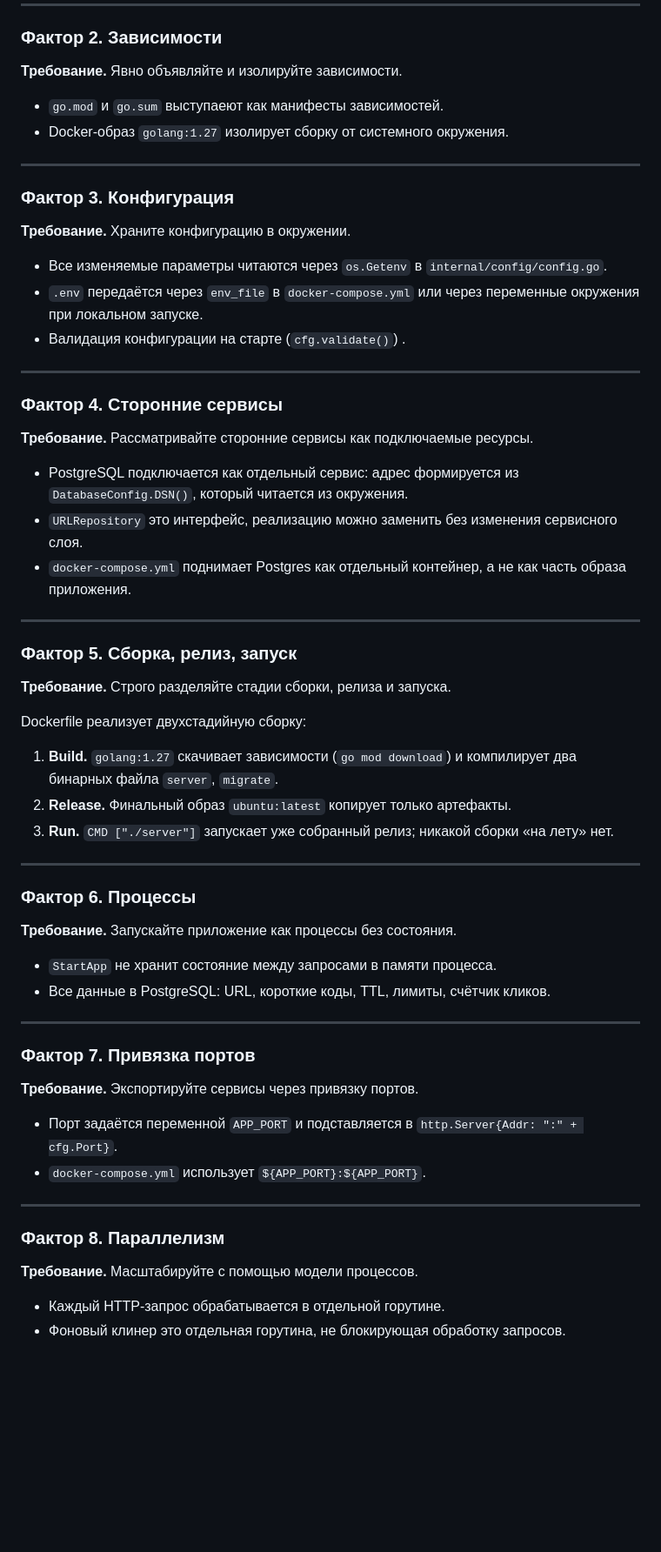
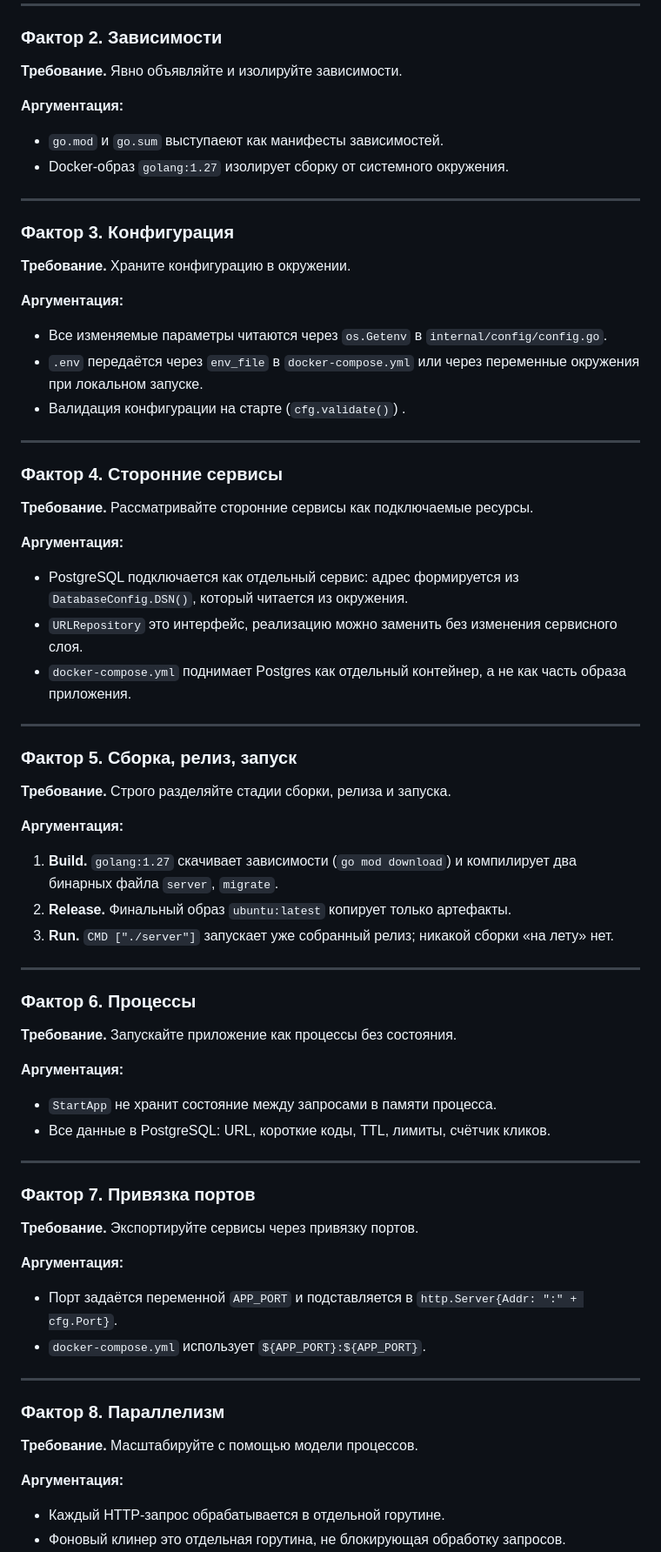
Before and after one commit to shokkazz/URL-shortener, a Markdown page: Отчёт.md, the part around one of its changes. Shown at 87% size. Drawn GitHub-style; blank space fills up the shorter version.

```diff
--- a/Отчёт.md
+++ b/Отчёт.md
@@ -107,6 +107,7 @@ var (
 
 **Требование.** Явно объявляйте и изолируйте зависимости.
 
+**Аргументация:**
 - `go.mod` и `go.sum` выступаеют как манифесты зависимостей.
 - Docker-образ `golang:1.27` изолирует сборку от системного окружения.
 
@@ -117,6 +118,7 @@ var (
 **Требование.** Храните конфигурацию в окружении.
 
 
+**Аргументация:**
 - Все изменяемые параметры читаются через `os.Getenv` в `internal/config/config.go`.
 - `.env` передаётся через `env_file` в `docker-compose.yml` или через переменные окружения при локальном запуске.
 - Валидация конфигурации на старте (`cfg.validate()`) .
@@ -128,6 +130,7 @@ var (
 
 **Требование.** Рассматривайте сторонние сервисы как подключаемые ресурсы.
 
+**Аргументация:**
 
 - PostgreSQL подключается как отдельный сервис: адрес формируется из `DatabaseConfig.DSN()`, который читается из окружения.
 - `URLRepository` это интерфейс, реализацию можно заменить без изменения сервисного слоя.
@@ -141,7 +144,7 @@ var (
 **Требование.** Строго разделяйте стадии сборки, релиза и запуска.
 
 
-Dockerfile реализует двухстадийную сборку:
+**Аргументация:**
 
 1. **Build.** `golang:1.27` скачивает зависимости (`go mod download`) и компилирует два бинарных файла `server`, `migrate`.
 2. **Release.** Финальный образ `ubuntu:latest` копирует только артефакты.
@@ -155,6 +158,7 @@ Dockerfile реализует двухстадийную сборку:
 **Требование.** Запускайте приложение как процессы без состояния.
 
 
+**Аргументация:**
 - `StartApp` не хранит состояние между запросами в памяти процесса.
 - Все данные в PostgreSQL: URL, короткие коды, TTL, лимиты, счётчик кликов.
 
@@ -166,6 +170,7 @@ Dockerfile реализует двухстадийную сборку:
 **Требование.** Экспортируйте сервисы через привязку портов.
 
 
+**Аргументация:**
 - Порт задаётся переменной `APP_PORT` и подставляется в `http.Server{Addr: ":" + cfg.Port}`.
 - `docker-compose.yml` использует `${APP_PORT}:${APP_PORT}`.
 
@@ -175,6 +180,7 @@ Dockerfile реализует двухстадийную сборку:
 
 **Требование.** Масштабируйте с помощью модели процессов.
 
+**Аргументация:**
 - Каждый HTTP-запрос обрабатывается в отдельной горутине.
 - Фоновый клинер это отдельная горутина, не блокирующая обработку запросов.
 - Приложение легко горизонтально масштабируется: несколько экземпляров `server` с одним Postgres.
```
Also changed, not shown: other parts of Отчёт.md (+4 -0 lines).
